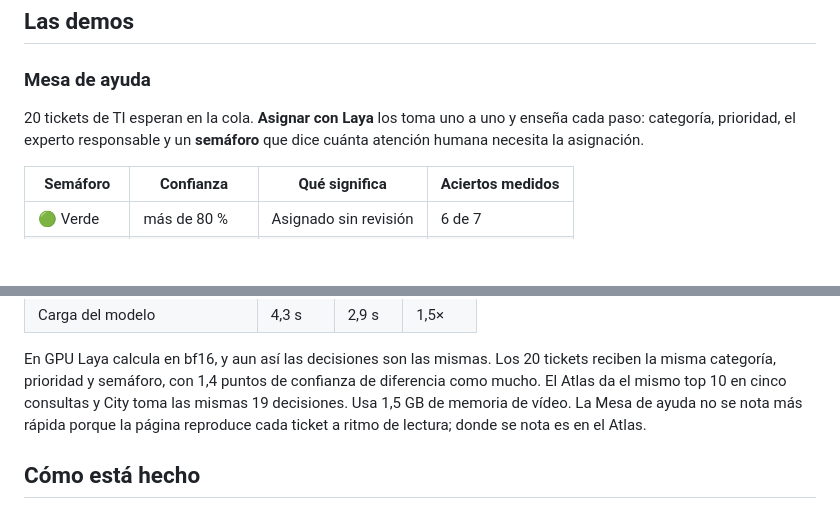
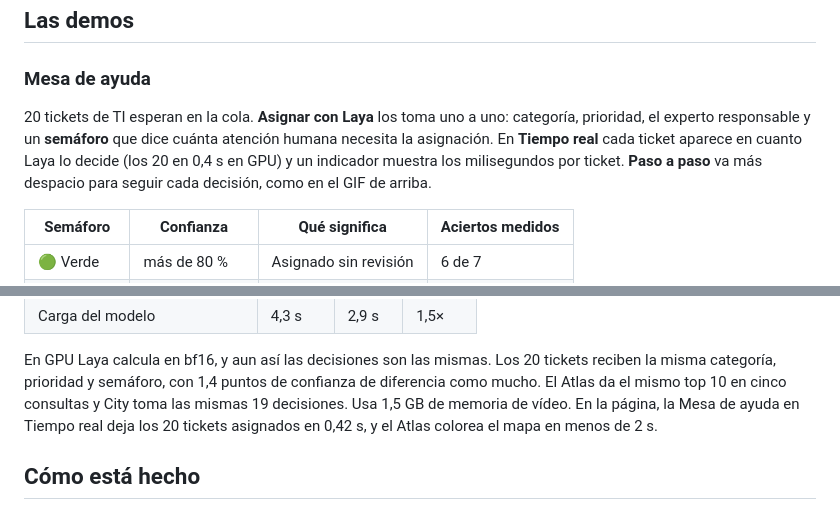
Before and after one commit to zamax14/Laya-Showcase, a Markdown page: README.md, 2 parts joined by grey strips. Drawn GitHub-style; blank space fills up the shorter version.

Commit message:
docs: se documentan los modos de la mesa de ayuda y sus tiempos en GPU

```diff
--- a/README.md
+++ b/README.md
@@ -47,9 +47,11 @@ agent.predict({"ticket": "No conecta la VPN desde casa. Trabajo en remoto y..."}
 
 ### Mesa de ayuda
 
-20 tickets de TI esperan en la cola. **Asignar con Laya** los toma uno a uno y enseña cada paso:
-categoría, prioridad, el experto responsable y un **semáforo** que dice cuánta atención humana
-necesita la asignación.
+20 tickets de TI esperan en la cola. **Asignar con Laya** los toma uno a uno: categoría, prioridad,
+el experto responsable y un **semáforo** que dice cuánta atención humana necesita la asignación.
+En **Tiempo real** cada ticket aparece en cuanto Laya lo decide (los 20 en 0,4 s en GPU) y un
+indicador muestra los milisegundos por ticket. **Paso a paso** va más despacio para seguir cada
+decisión, como en el GIF de arriba.
 
 | Semáforo | Confianza | Qué significa | Aciertos medidos |
 |---|---|---|---|
@@ -115,8 +117,8 @@ lo indica. Medido en una RTX 4050 de portátil frente a su propia CPU, con el mi
 En GPU Laya calcula en bf16, y aun así las decisiones son las mismas. Los 20 tickets reciben la
 misma categoría, prioridad y semáforo, con 1,4 puntos de confianza de diferencia como mucho. El
 Atlas da el mismo top 10 en cinco consultas y City toma las mismas 19 decisiones. Usa 1,5 GB de
-memoria de vídeo. La Mesa de ayuda no se nota más rápida porque la página reproduce cada ticket a
-ritmo de lectura; donde se nota es en el Atlas.
+memoria de vídeo. En la página, la Mesa de ayuda en Tiempo real deja los 20 tickets asignados en
+0,42 s, y el Atlas colorea el mapa en menos de 2 s.
 
 ## Cómo está hecho
 
```
